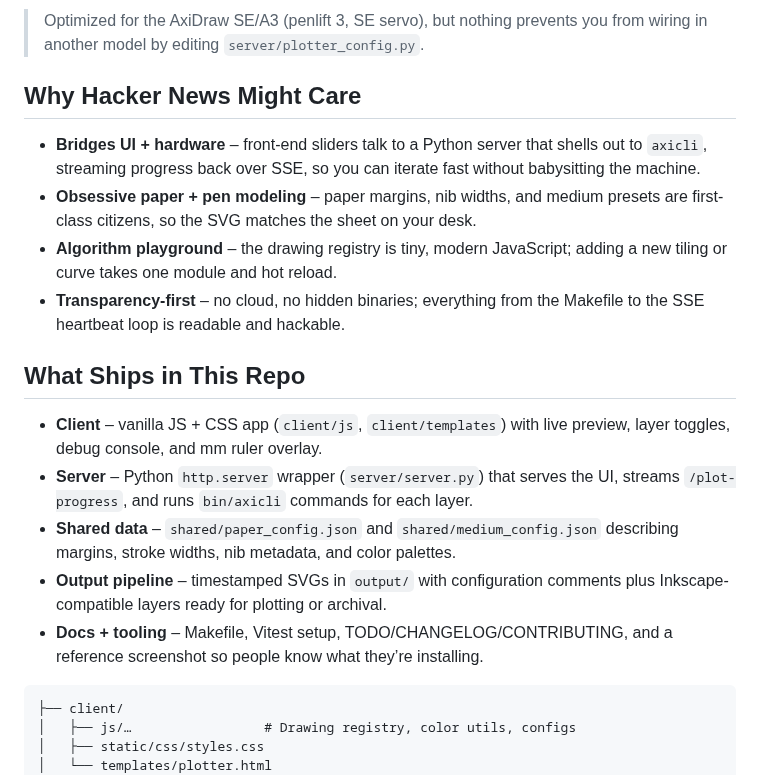
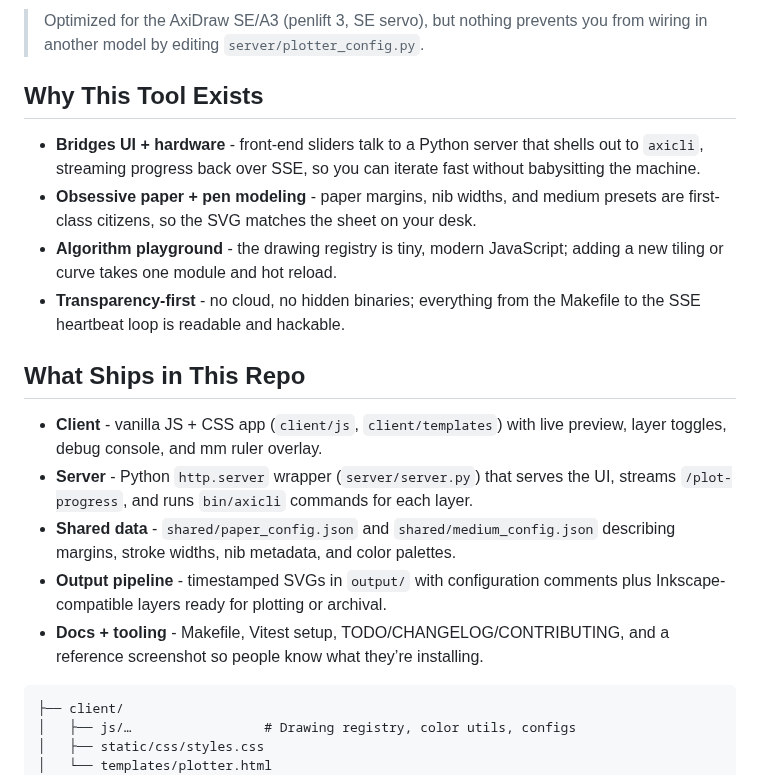
Before and after one commit to sdjayna/super-duper-octo-robot, a Markdown page: README.md, the part around one of its changes. Drawn GitHub-style.

````diff
--- a/README.md
+++ b/README.md
@@ -7,20 +7,20 @@ If you have an AxiDraw (or any plotter that can digest SVG layers) and love algo
 
 > Optimized for the AxiDraw SE/A3 (penlift 3, SE servo), but nothing prevents you from wiring in another model by editing `server/plotter_config.py`.
 
-## Why Hacker News Might Care
+## Why This Tool Exists
 
-- **Bridges UI + hardware** – front-end sliders talk to a Python server that shells out to `axicli`, streaming progress back over SSE, so you can iterate fast without babysitting the machine.
-- **Obsessive paper + pen modeling** – paper margins, nib widths, and medium presets are first-class citizens, so the SVG matches the sheet on your desk.
-- **Algorithm playground** – the drawing registry is tiny, modern JavaScript; adding a new tiling or curve takes one module and hot reload.
-- **Transparency-first** – no cloud, no hidden binaries; everything from the Makefile to the SSE heartbeat loop is readable and hackable.
+- **Bridges UI + hardware** - front-end sliders talk to a Python server that shells out to `axicli`, streaming progress back over SSE, so you can iterate fast without babysitting the machine.
+- **Obsessive paper + pen modeling** - paper margins, nib widths, and medium presets are first-class citizens, so the SVG matches the sheet on your desk.
+- **Algorithm playground** - the drawing registry is tiny, modern JavaScript; adding a new tiling or curve takes one module and hot reload.
+- **Transparency-first** - no cloud, no hidden binaries; everything from the Makefile to the SSE heartbeat loop is readable and hackable.
 
 ## What Ships in This Repo
 
-- **Client** – vanilla JS + CSS app (`client/js`, `client/templates`) with live preview, layer toggles, debug console, and mm ruler overlay.
-- **Server** – Python `http.server` wrapper (`server/server.py`) that serves the UI, streams `/plot-progress`, and runs `bin/axicli` commands for each layer.
-- **Shared data** – `shared/paper_config.json` and `shared/medium_config.json` describing margins, stroke widths, nib metadata, and color palettes.
-- **Output pipeline** – timestamped SVGs in `output/` with configuration comments plus Inkscape-compatible layers ready for plotting or archival.
-- **Docs + tooling** – Makefile, Vitest setup, TODO/CHANGELOG/CONTRIBUTING, and a reference screenshot so people know what they’re installing.
+- **Client** - vanilla JS + CSS app (`client/js`, `client/templates`) with live preview, layer toggles, debug console, and mm ruler overlay.
+- **Server** - Python `http.server` wrapper (`server/server.py`) that serves the UI, streams `/plot-progress`, and runs `bin/axicli` commands for each layer.
+- **Shared data** - `shared/paper_config.json` and `shared/medium_config.json` describing margins, stroke widths, nib metadata, and color palettes.
+- **Output pipeline** - timestamped SVGs in `output/` with configuration comments plus Inkscape-compatible layers ready for plotting or archival.
+- **Docs + tooling** - Makefile, Vitest setup, TODO/CHANGELOG/CONTRIBUTING, and a reference screenshot so people know what they’re installing.
 
 ```
 ├── client/
````
Also changed, not shown: other parts of README.md (+10 -10 lines).
